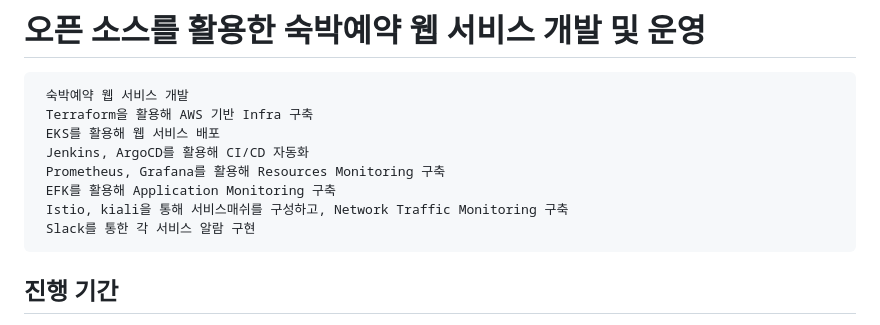
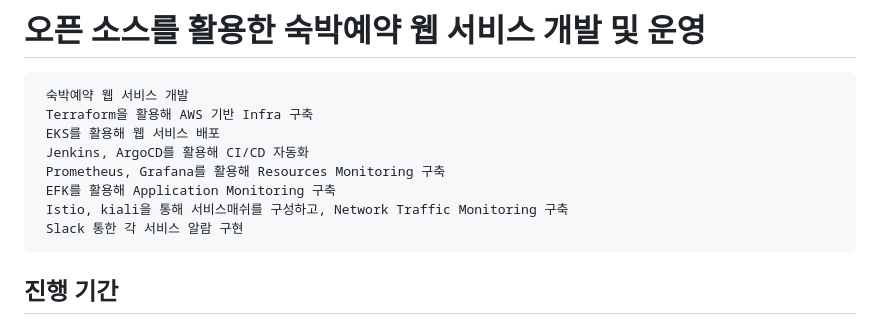
Before and after one commit to hyunjaebok/AWeSome_AWS_FinalProject, a Markdown page: README.md, the part around the change. GitHub-like rendering.

```diff
--- a/README.md
+++ b/README.md
@@ -6,7 +6,7 @@
      Prometheus, Grafana를 활용해 Resources Monitoring 구축
      EFK를 활용해 Application Monitoring 구축
      Istio, kiali을 통해 서비스매쉬를 구성하고, Network Traffic Monitoring 구축
-     Slack를 통한 각 서비스 알람 구현
+     Slack 통한 각 서비스 알람 구현
 ## 진행 기간
 - 2022.11.14 ~ 2022.12.14
 
```
